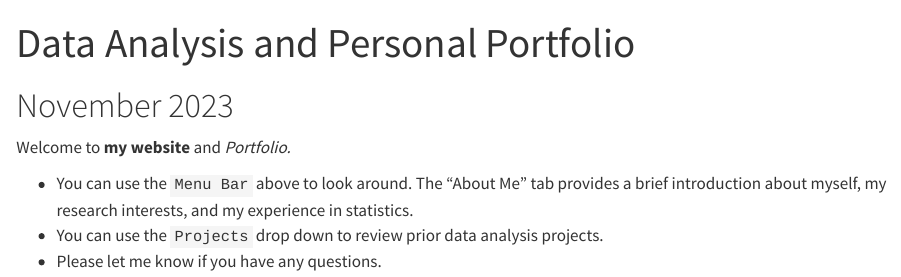
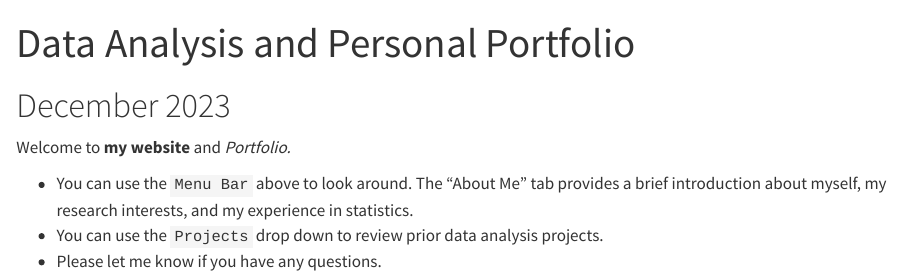
Before and after one commit to Alayna-D/portfolio, a Quarto document (index.qmd): the page in a window 1100 px wide, from its top. Rendered offline with R 4.5, knitr and Pandoc in place of Quarto, with nearby package versions.

Commit message:
Add files via upload

```diff
--- a/index.qmd
+++ b/index.qmd
@@ -5,7 +5,7 @@ output:
     toc: FALSE
 ---
 
-# November 2023
+# December 2023
 
 Welcome to **my website** and *Portfolio.*
 
```
